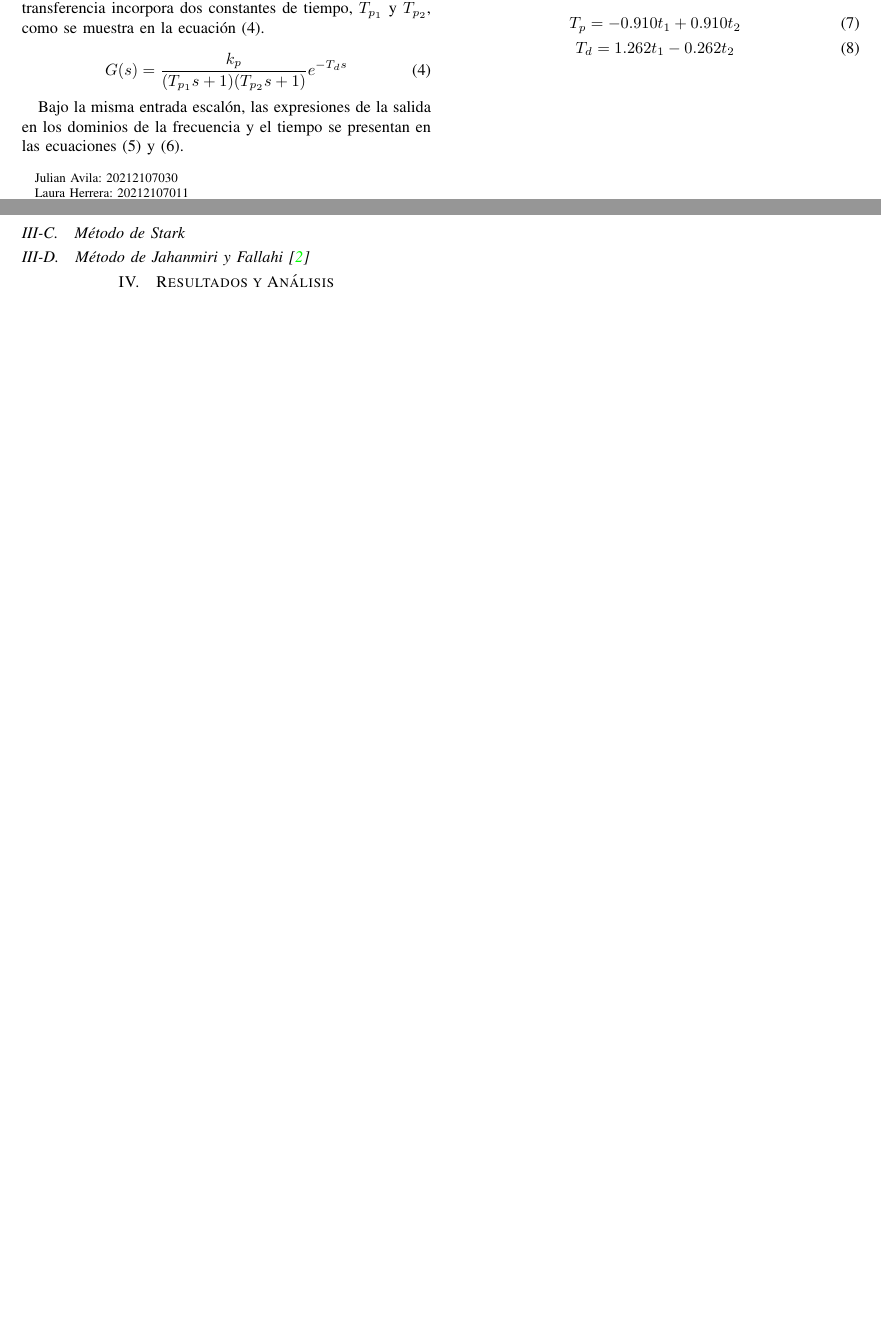
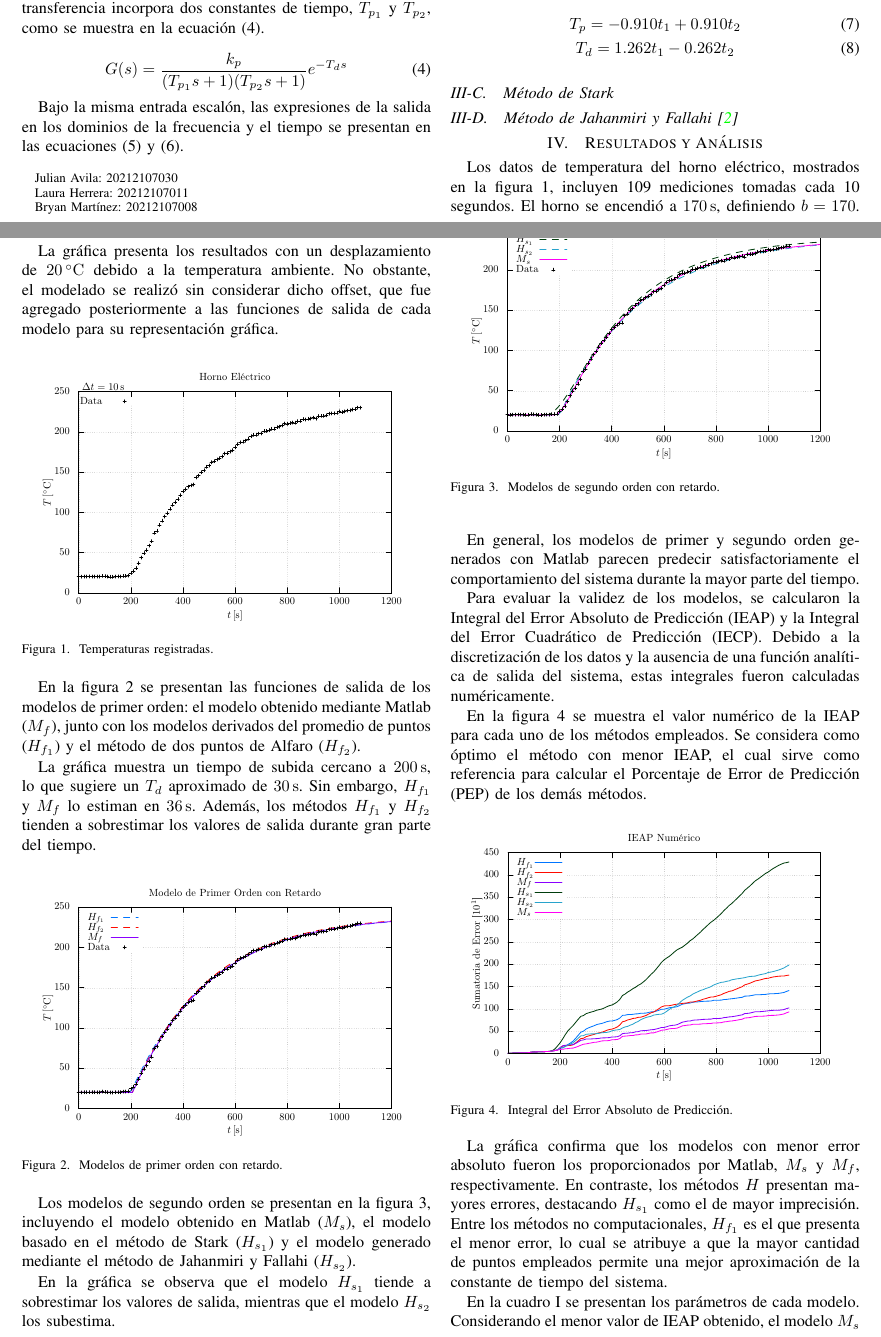
Before and after one commit to Julian-L-Avila/Reports-JLAB, a LaTeX paper (DynamicSystems/System-Identification/report.tex, which reads DynamicSystems/System-Identification/Sections/results.tex): two parts of pages 1 and 2 of 2 before the commit and two parts of pages 1 and 2 of 3 after it, joined at a grey line, cut so that both start at the same text, the shorter picture padded with empty space. The pictures show the PDF file DynamicSystems/System-Identification/report.pdf that the author committed with the source.

Commit message:
Update the results.

```diff
--- a/DynamicSystems/System-Identification/Sections/results.tex
+++ b/DynamicSystems/System-Identification/Sections/results.tex
@@ -1,5 +1,15 @@
-Los datos obtenidos del horno eléctrico se muestran en \cref{fig:DataHorno}, donde se tomaron un total de 109 mediciones
-de temperatura en intervalos de 20 segundos, hasta que se alcanzó una estabilidad en la temperatura del horno.
+Los datos de temperatura del horno eléctrico, mostrados en la \cref{fig:data},
+incluyen 109 mediciones tomadas cada 10 segundos. El horno se encendió a
+\qty{170}{\s}, definiendo \(b = 170\). Al ser eléctrico, se utilizó \(A = 110\),
+promedio del potencial de la red eléctrica.
+
+La gráfica presenta los resultados con un desplazamiento de \qty{20}{\celsius}
+debido a la temperatura ambiente. No obstante, el modelado se realizó sin
+considerar dicho offset, que fue agregado posteriormente a las funciones de
+salida de cada modelo para su representación gráfica.
 
 \begin{figure}[htbp!]
   \centering
+  \includegraphics[width=0.9\linewidth]{../Images/data-plots.pdf}
+  \caption{Temperaturas registradas.}
+  \label{fig:data}
@@ -9,2 +16,11 @@ de temperatura en intervalos de 20 segundos, hasta que se alcanzó una estabilid
 \end{figure}
 
+En la \cref{fig:firstOrder} se presentan las funciones de salida de los modelos
+de primer orden: el modelo obtenido mediante Matlab (\(M_f\)), junto con los
+modelos derivados del promedio de puntos (\(H_{f_1}\)) y el método de dos
+puntos de Alfaro (\(H_{f_2}\)).
+
+La gráfica muestra un tiempo de subida cercano a \qty{200}{\s}, lo que sugiere
+un \(T_d\) aproximado de \qty{30}{\s}. Sin embargo, \(H_{f_1}\) y \(M_f\) lo
+estiman en \qty{36}{\s}. Además, los métodos \(H_{f_1}\) y \(H_{f_2}\) tienden a
+sobrestimar los valores de salida durante gran parte del tiempo.
@@ -16,8 +27,15 @@ durante la mayor parte del tiempo.
 
 \begin{figure}[htbp!]
   \centering
-    \includegraphics[width=0.9\linewidth]{Image/fit-plot-firstOrder.pdf}
-    \caption{Modelos de primer orden con retardo}
-    \label{fig:FirstOrden}
+  \includegraphics[width=0.9\linewidth, page=1]{../Images/fit-plots.pdf}
+  \caption{Modelos de primer orden con retardo.}
+  \label{fig:firstOrder}
 \end{figure}
 
+Los modelos de segundo orden se presentan en la \cref{fig:secondOrder},
+incluyendo el modelo obtenido en Matlab (\(M_s\)), el modelo basado en el
+método de Stark (\(H_{s_1}\)) y el modelo generado mediante el método de
+Jahanmiri y Fallahi (\(H_{s_2}\)).
+
+En la gráfica se observa que el modelo \(H_{s_1}\) tiende a sobrestimar los
+valores de salida, mientras que el modelo \(H_{s_2}\) los subestima.
@@ -27,3 +42,6 @@ el modelo $H_{s1}$ sobrestima la salida, mientras que el método $H_{s2}$ subest
 
 \begin{figure}[htbp!]
   \centering
+  \includegraphics[width=0.9\linewidth, page=2]{../Images/fit-plots.pdf}
+  \caption{Modelos de segundo orden con retardo.}
+  \label{fig:secondOrder}
@@ -33,2 +48,15 @@ el modelo $H_{s1}$ sobrestima la salida, mientras que el método $H_{s2}$ subest
 \end{figure}
 
+En general, los modelos de primer y segundo orden generados con Matlab
+parecen predecir satisfactoriamente el comportamiento del sistema durante la
+mayor parte del tiempo.
+
+Para evaluar la validez de los modelos, se calcularon la Integral del Error
+Absoluto de Predicción (IEAP) y la Integral del Error Cuadrático de Predicción
+(IECP). Debido a la discretización de los datos y la ausencia de una función
+analítica de salida del sistema, estas integrales fueron calculadas numéricamente.
+
+En la \cref{fig:IEAP} se muestra el valor numérico de la IEAP para cada uno de los
+métodos empleados. Se considera como óptimo el método con menor IEAP, el cual sirve
+como referencia para calcular el Porcentaje de Error de Predicción (PEP) de los
+demás métodos.
@@ -39,15 +63,18 @@ el mayor error corresponde al método $H_{s_{1}}$.
 
 \begin{figure}[htbp!]
   \centering
-    \includegraphics[width=0.9\linewidth]{Image/fit-plots-ieap.pdf}
-    \caption{Integral del error absoluto de predicción}
+  \includegraphics[width=0.9\linewidth, page=3]{../Images/fit-plots.pdf}
+  \caption{Integral del Error Absoluto de Predicción.}
   \label{fig:IEAP}
 \end{figure}
 
-En el \cref{tab:Metodos} se presentan los coeficientes obtenidos para las funciones de transferencia correspondientes a los
-diferentes métodos empleados, así como el IEAP, IECP y PEP.
+La gráfica confirma que los modelos con menor error absoluto fueron los proporcionados
+por Matlab, \(M_s\) y \(M_f\), respectivamente.
+En contraste, los métodos \(H\) presentan mayores errores, destacando \(H_{s_1}\)
+como el de mayor imprecisión.
+Entre los métodos no computacionales, \(H_{f_1}\) es el que presenta el menor error,
+lo cual se atribuye a que la mayor cantidad de puntos empleados permite una mejor
+aproximación de la constante de tiempo del sistema.
 
-\begin{table}[htbp!]
+\begin{table*}[hbtp!]
   \centering
-    \rowcolors{2}{white}{gray!25}  % Alternancia de colores
-    \begin{tabular}{c|S[table-format=1.3]|S[table-format=3.3]|S[table-format=3.3]|S[table-format=2.3]|S[table-format=4.3]
@@ -64,6 +92,10 @@ diferentes métodos empleados, así como el IEAP, IECP y PEP.
+  {$M_s$} & 1.989 & 25.578 & 290.566 & 14.490 & 93.076 & 148.028 & {-} \\
   \bottomrule
 \end{tabular}
-    \caption{Resultados obtenidos para los métodos empleados}
-    \label{tab:Metodos}
-\end{table}
+\caption{Parámetros de cada modelo.}
+\label{tab:parameters}
+\end{table*}
 
+En la \cref{tab:parameters} se presentan los parámetros de cada modelo.
+Considerando el menor valor de IEAP obtenido, el modelo \(M_s\) se toma como
+referencia para calcular el PEP de los demás métodos.
@@ -77,0 +111,4 @@ Matlab para el modelo de primer orden.
+Para los modelos de primer orden, se obtuvieron valores de \(T_{p_1}\)
+cercanos a \qty{300}{\s},
+mientras que en los modelos de segundo orden no se evidenció una convergencia
+entre los métodos.
```
Also changed, not shown: DynamicSystems/System-Identification/report.pdf, DynamicSystems/System-Identification/Sections/results.tex (52 more changed lines). Lines whose indentation alone changed are shown as unchanged.
